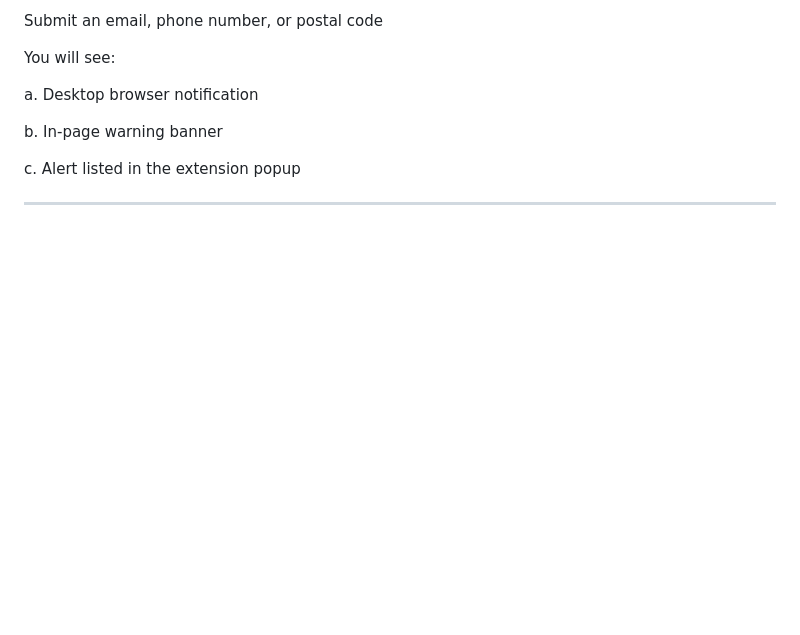
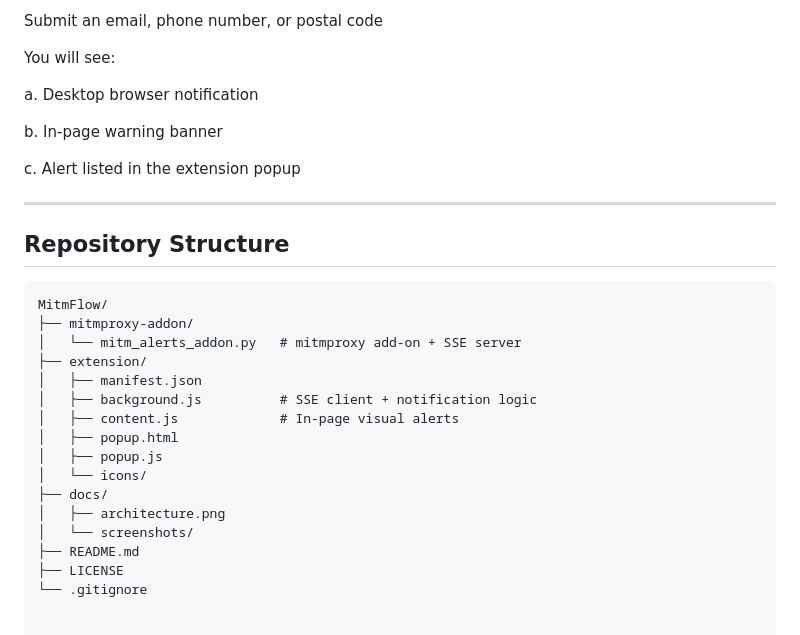
Before and after one commit to AfrinNaz/MitmFlow, a Markdown page: README.md, the part around the change. GitHub-like rendering; blank space fills up the shorter version.

````diff
--- a/README.md
+++ b/README.md
@@ -132,3 +132,24 @@ b. In-page warning banner
 c. Alert listed in the extension popup
 
 ---
+
+
+## Repository Structure
+
+```text
+MitmFlow/
+├── mitmproxy-addon/
+│   └── mitm_alerts_addon.py   # mitmproxy add-on + SSE server
+├── extension/
+│   ├── manifest.json
+│   ├── background.js          # SSE client + notification logic
+│   ├── content.js             # In-page visual alerts
+│   ├── popup.html
+│   ├── popup.js
+│   └── icons/
+├── docs/
+│   ├── architecture.png
+│   └── screenshots/
+├── README.md
+├── LICENSE
+└── .gitignore
````
